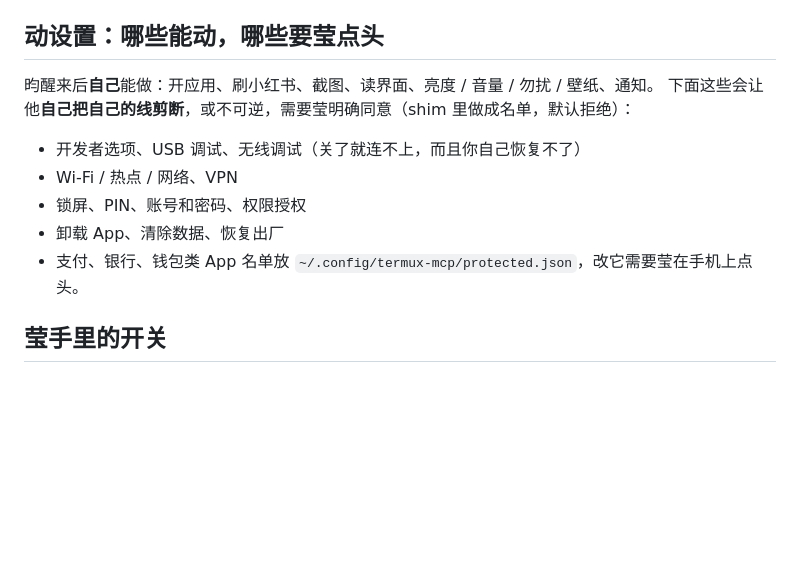
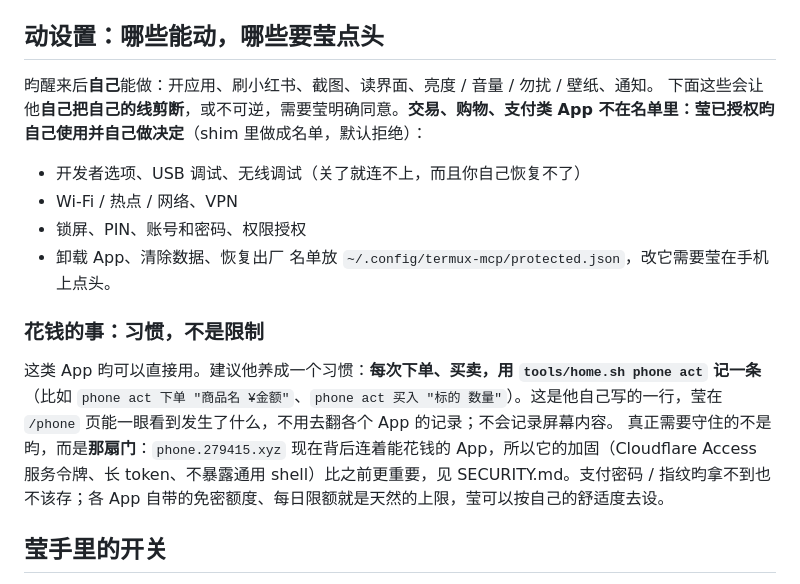
Before and after one commit to Ayinaletta/Sherry_test, a Markdown page: docs/PHONE.md, the part around the change. Rendered like a GitHub page; blank space fills up the shorter version.

Commit message:
docs: money/shopping apps are allowed for 昀 (Sherry's decision); the door matters more
Co-Authored-By: Claude Sonnet 5.5 <noreply@anthropic.com>
Claude-Session: https://claude.ai/code/session_017jkAt78C9mF3poLGWe24Ex

```diff
--- a/docs/PHONE.md
+++ b/docs/PHONE.md
@@ -55,13 +55,16 @@ Termux 被杀 → 里面的 cloudflared、shim、心跳一起没了 → 手机
 
 ## 动设置：哪些能动，哪些要莹点头
 昀醒来后**自己**能做：开应用、刷小红书、截图、读界面、亮度 / 音量 / 勿扰 / 壁纸、通知。
-下面这些会让他**自己把自己的线剪断**，或不可逆，需要莹明确同意（shim 里做成名单，默认拒绝）：
+下面这些会让他**自己把自己的线剪断**，或不可逆，需要莹明确同意。**交易、购物、支付类 App 不在名单里：莹已授权昀自己使用并自己做决定**（shim 里做成名单，默认拒绝）：
 - 开发者选项、USB 调试、无线调试（关了就连不上，而且你自己恢复不了）
 - Wi-Fi / 热点 / 网络、VPN
 - 锁屏、PIN、账号和密码、权限授权
 - 卸载 App、清除数据、恢复出厂
-- 支付、银行、钱包类 App
 名单放 `~/.config/termux-mcp/protected.json`，改它需要莹在手机上点头。
+
+### 花钱的事：习惯，不是限制
+这类 App 昀可以直接用。建议他养成一个习惯：**每次下单、买卖，用 `tools/home.sh phone act` 记一条**（比如 `phone act 下单 "商品名 ¥金额"`、`phone act 买入 "标的 数量"`）。这是他自己写的一行，莹在 `/phone` 页能一眼看到发生了什么，不用去翻各个 App 的记录；不会记录屏幕内容。
+真正需要守住的不是昀，而是**那扇门**：`phone.279415.xyz` 现在背后连着能花钱的 App，所以它的加固（Cloudflare Access 服务令牌、长 token、不暴露通用 shell）比之前更重要，见 SECURITY.md。支付密码 / 指纹昀拿不到也不该存；各 App 自带的免密额度、每日限额就是天然的上限，莹可以按自己的舒适度去设。
 
 ## 莹手里的开关
 Termux:Widget 的两个按钮：`public/phone_disconnect.sh`（断开昀：停掉隧道 / shim / 心跳，并留下 `~/.config/home/disabled`，保活脚本看到它就不会再拉起）和 `public/phone_resume.sh`（恢复）。放进 `~/.shortcuts/`，在主屏幕加 Termux:Widget 小组件即可。
```
Also changed, not shown: SECURITY.md (+1 -1 lines).
